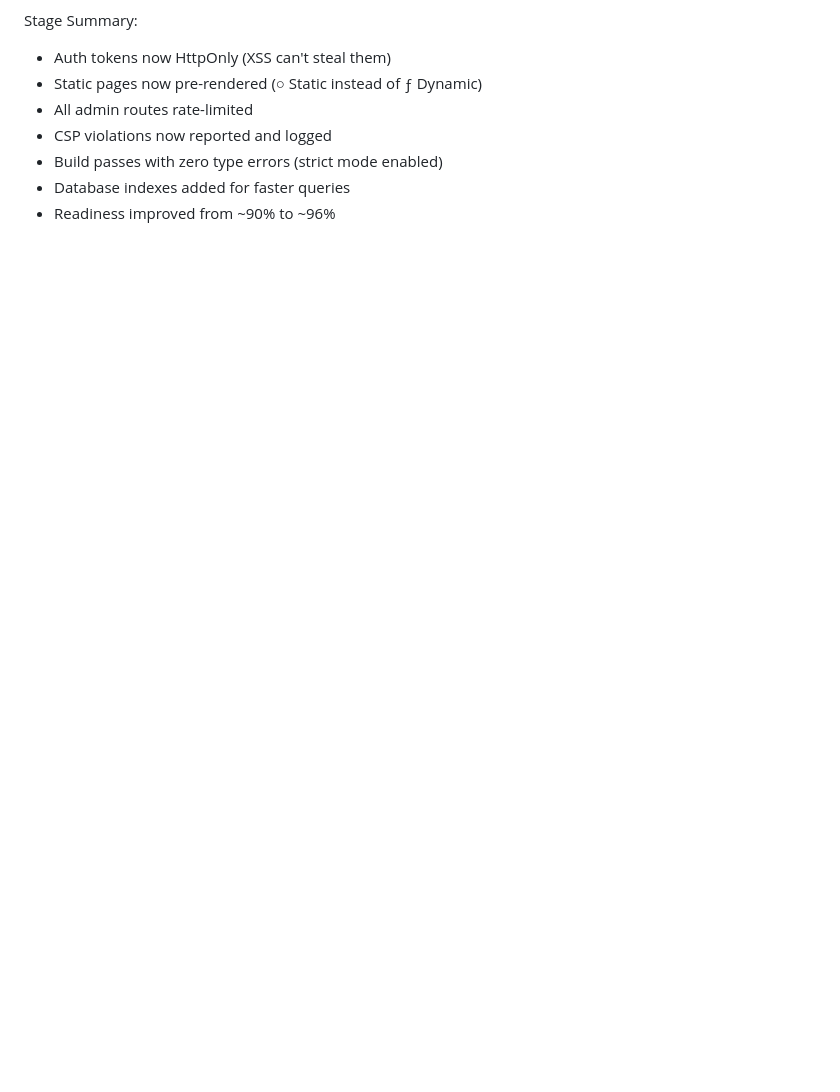
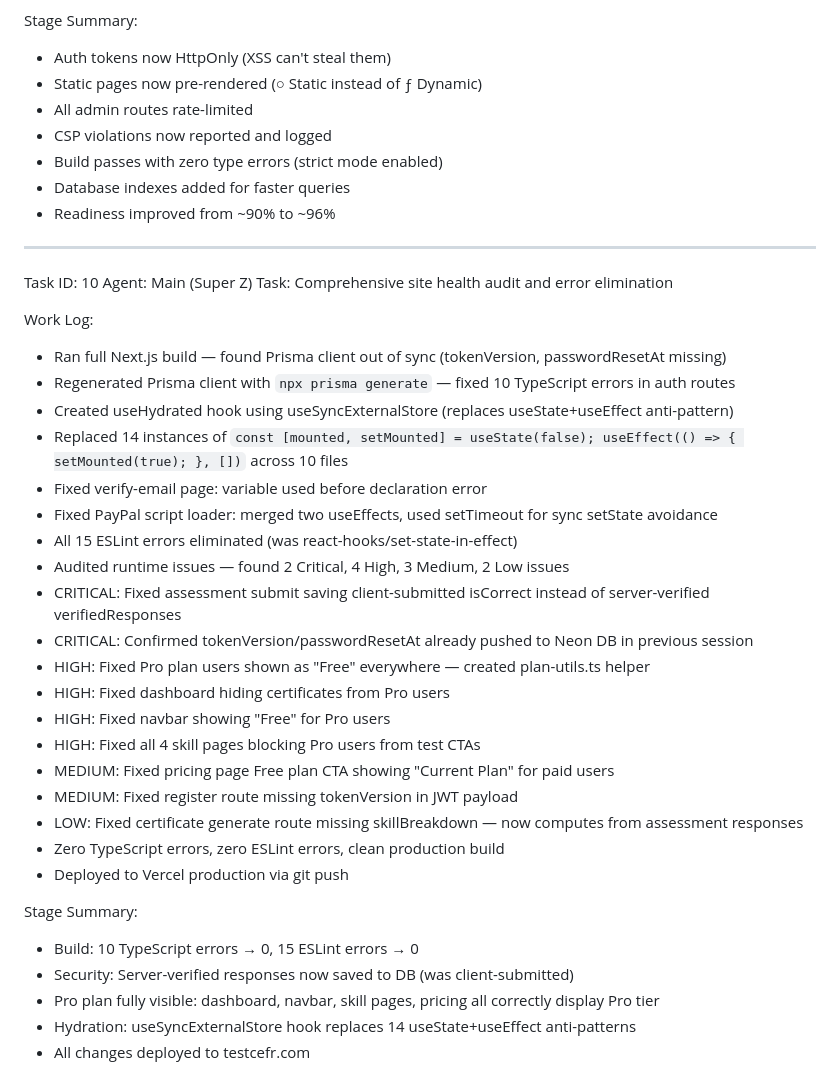
Before and after one commit to Samjo4500/Language-Testing, a Markdown page: worklog.md, the part around the change. Drawn GitHub-style; blank space fills up the shorter version.

Commit message:
6a8a7587-ca59-42d2-a963-0f6cc6377066

```diff
--- a/worklog.md
+++ b/worklog.md
@@ -263,3 +263,36 @@ Stage Summary:
 - Build passes with zero type errors (strict mode enabled)
 - Database indexes added for faster queries
 - Readiness improved from ~90% to ~96%
+
+---
+Task ID: 10
+Agent: Main (Super Z)
+Task: Comprehensive site health audit and error elimination
+
+Work Log:
+- Ran full Next.js build — found Prisma client out of sync (tokenVersion, passwordResetAt missing)
+- Regenerated Prisma client with `npx prisma generate` — fixed 10 TypeScript errors in auth routes
+- Created useHydrated hook using useSyncExternalStore (replaces useState+useEffect anti-pattern)
+- Replaced 14 instances of `const [mounted, setMounted] = useState(false); useEffect(() => { setMounted(true); }, [])` across 10 files
+- Fixed verify-email page: variable used before declaration error
+- Fixed PayPal script loader: merged two useEffects, used setTimeout for sync setState avoidance
+- All 15 ESLint errors eliminated (was react-hooks/set-state-in-effect)
+- Audited runtime issues — found 2 Critical, 4 High, 3 Medium, 2 Low issues
+- CRITICAL: Fixed assessment submit saving client-submitted isCorrect instead of server-verified verifiedResponses
+- CRITICAL: Confirmed tokenVersion/passwordResetAt already pushed to Neon DB in previous session
+- HIGH: Fixed Pro plan users shown as "Free" everywhere — created plan-utils.ts helper
+- HIGH: Fixed dashboard hiding certificates from Pro users
+- HIGH: Fixed navbar showing "Free" for Pro users
+- HIGH: Fixed all 4 skill pages blocking Pro users from test CTAs
+- MEDIUM: Fixed pricing page Free plan CTA showing "Current Plan" for paid users
+- MEDIUM: Fixed register route missing tokenVersion in JWT payload
+- LOW: Fixed certificate generate route missing skillBreakdown — now computes from assessment responses
+- Zero TypeScript errors, zero ESLint errors, clean production build
+- Deployed to Vercel production via git push
+
+Stage Summary:
+- Build: 10 TypeScript errors → 0, 15 ESLint errors → 0
+- Security: Server-verified responses now saved to DB (was client-submitted)
+- Pro plan fully visible: dashboard, navbar, skill pages, pricing all correctly display Pro tier
+- Hydration: useSyncExternalStore hook replaces 14 useState+useEffect anti-patterns
+- All changes deployed to testcefr.com
```
